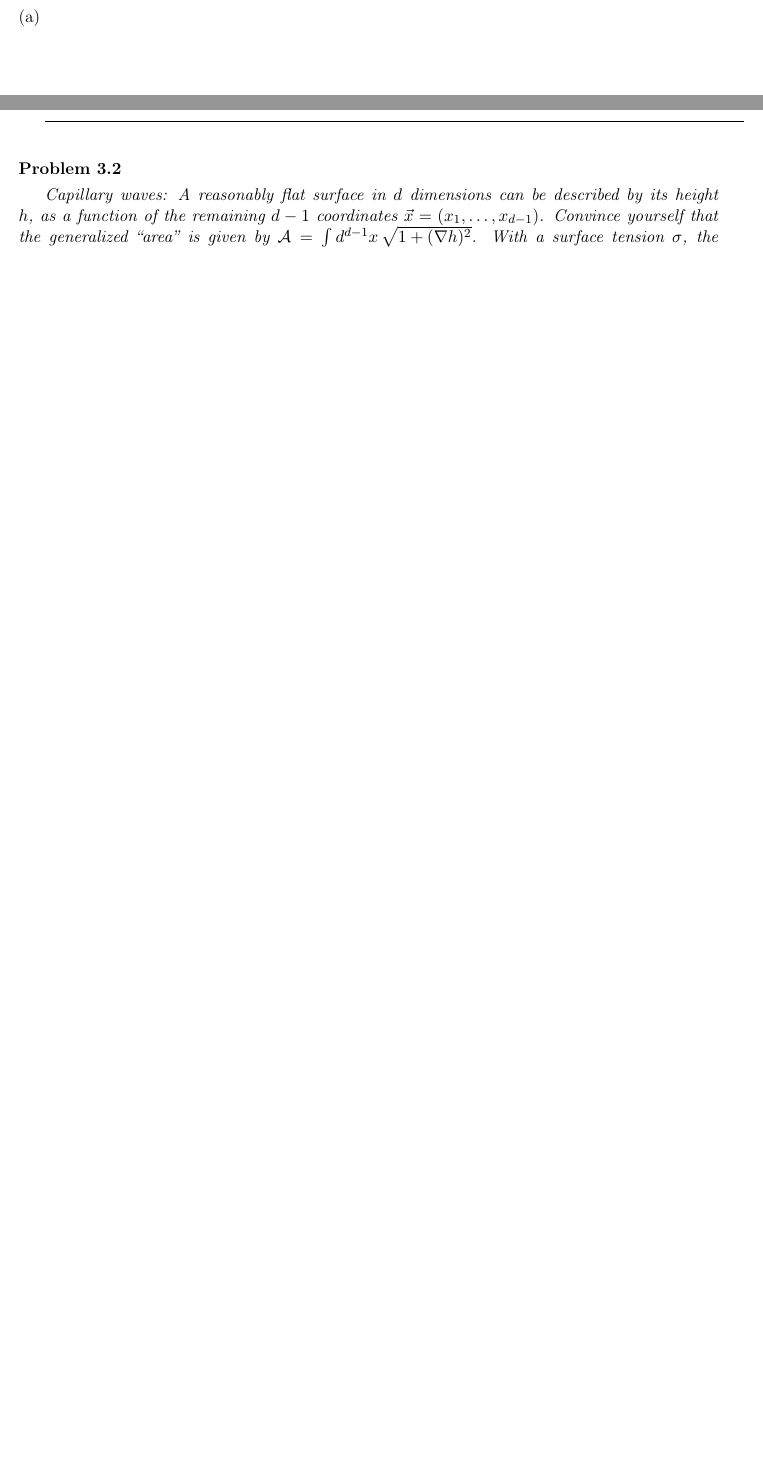
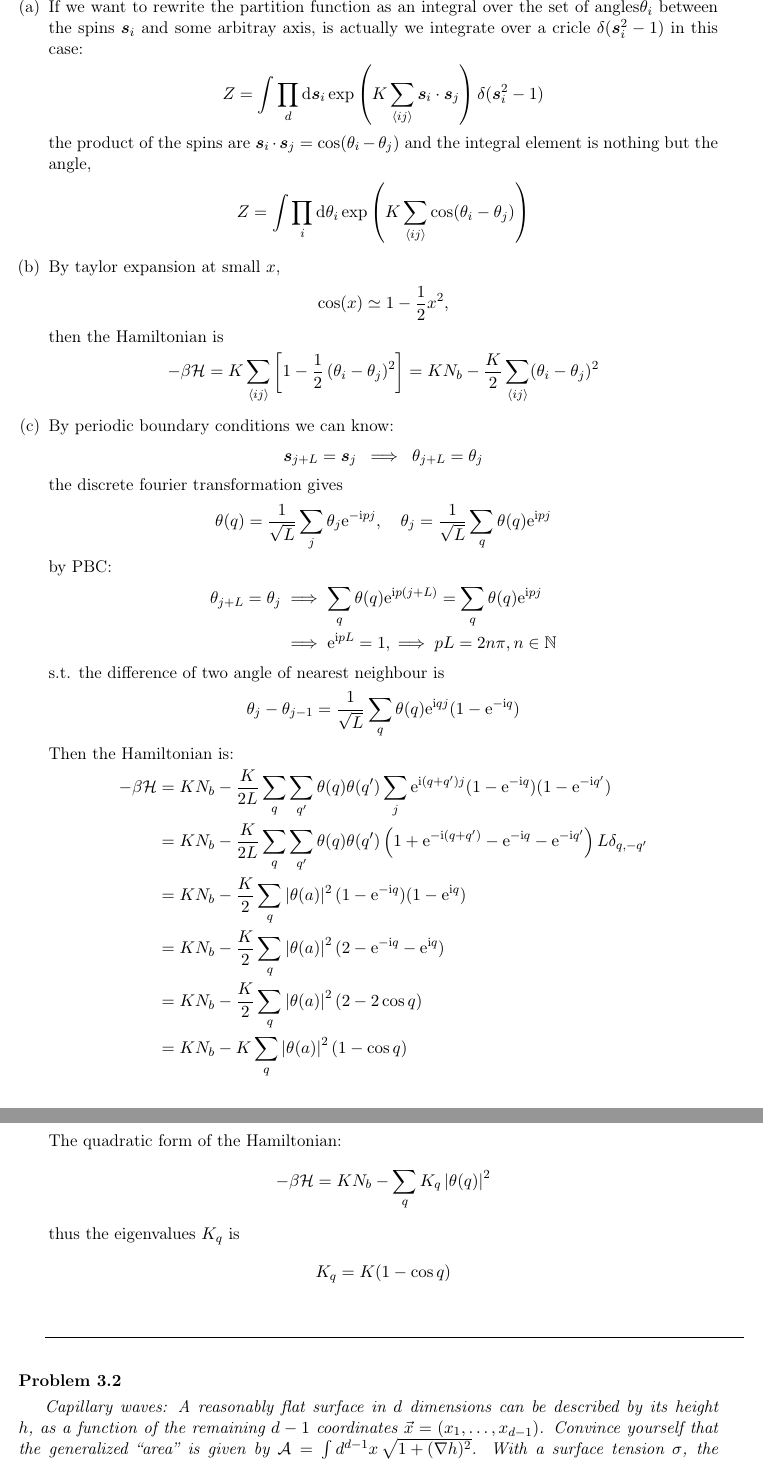
Before and after one commit to Zhenming561/Adv_statphy, a LaTeX thesis (homeworks/Solutions_kardar/solution.tex, which reads homeworks/Solutions_kardar/chapter/chapt3.tex, homeworks/Solutions_kardar/problem.tex): two parts of pages 11 and 12 of 46 before the commit and two parts of pages 12 and 13 of 47 after it, joined at a grey line, cut at the place of the change, the shorter picture padded with empty space. Compiled offline with pdfLaTeX.

Commit message:
modified:   homeworks/Solutions_kardar/chapter/chapt3.tex 	modified:   homeworks/Solutions_kardar/problem.tex

```diff
--- a/homeworks/Solutions_kardar/chapter/chapt3.tex
+++ b/homeworks/Solutions_kardar/chapter/chapt3.tex
@@ -28,7 +28,56 @@
 
 \begin{solution}
     \begin{enumerate}[(a)]
-        \item
+        \item If we want to rewrite the partition function as an integral over the set of angles$\theta_i$ between the spins $\bm s_i$ and some arbitray axis, is actually we integrate over a cricle $\delta(\bm s_i^2 - 1)$ in this case:
+        \begin{align*}
+            Z = \int \prod_d \dd \bm s_i \exp \left( K \sum_{\mean{ij}}\bm s_i \cdot \bm s_j \right) \delta(\bm s_i^2-1)
+        \end{align*}
+        the product of the spins are $\bm s_i \cdot \bm s_j = \cos (\theta_i - \theta_j)$ and the integral element is nothing but the angle,
+        \begin{align*}
+            Z = \int \prod_i \dd \theta_i \exp \left(K \sum_{\mean{ij}} \cos (\theta_i - \theta_j)\right)
+        \end{align*}
+        \item By taylor expansion at small $x$,
+        \begin{align*}
+            \cos(x) \simeq 1 - \frac{1}{2} x^2,
+        \end{align*}
+        then the Hamiltonian is
+        \begin{align*}
+           - \beta \H = K \sum_{\mean{ij}} \left[ 1 - \frac{1}{2} \left(\theta_i - \theta_j\right)^2 \right] = K N_b - \frac{K}{2} \sum_{\mean{ij}} (\theta_i - \theta_j)^2
+        \end{align*}
+        \item By periodic boundary conditions we can know:
+        \begin{align*}
+            \bm{s}_{j+L} = \bm{s}_j \;\implies \; \theta_{j + L} = \theta_j
+        \end{align*}
+        the discrete fourier transformation gives
+        \begin{align*}
+            \theta(q) = \frac{1}{\sqrt{L}} \sum_j \theta_j \ee^{- \ii pj}, \quad \theta_j = \frac{1}{\sqrt{L}} \sum_q \theta(q) \ee^{\ii pj}
+        \end{align*}
+        by PBC:
+        \begin{align*}
+            \theta_{j + L} = \theta_j &\implies \sum_q \theta(q) \ee^{\ii p (j+L)} = \sum_q \theta(q) \ee^{\ii p j} \\
+            &\implies \ee^{\ii p L} = 1, \implies pL = 2 n \pi, n \in \mathbb{N}
+        \end{align*}
+        s.t. the difference of two angle of nearest neighbour is
+        \begin{align*}
+            \theta_j - \theta_{j-1} = \frac{1}{\sqrt{L}}\sum_q \theta(q) \ee^{\ii qj}(1- \ee^{- \ii q})
+        \end{align*}
+        Then the Hamiltonian is:
+        \begin{align*}
+            - \beta \H &= K N_b - \frac{K}{2L}  \sum_{q} \sum_{q'} \theta(q) \theta(q') \sum_j \ee^{\ii(q+q')j} (1- \ee^{-\ii q}) (1-\ee^{-\ii q'}) \\
+            &= K N_b - \frac{K}{2L} \sum_q \sum_{q'} \theta(q) \theta(q') \left( 1 + \ee^{- \ii(q+q')} - \ee^{- \ii q} - \ee^{- \ii q'} \right) L \delta_{q,-q'} \\
+            &= K N_b - \frac{K}{2} \sum_q \abs{\theta(a)}^2 (1-\ee^{-\ii q})(1- \ee^{\ii q}) \\
+            &=K N_b - \frac{K}{2} \sum_q \abs{\theta(a)}^2 (2 - \ee^{- \ii q} - \ee^{\ii q}) \\
+            &= K N_b - \frac{K}{2} \sum_q \abs{\theta(a)}^2 \left( 2 - 2 \cos q \right) \\
+            &= K N_b - K \sum_q \abs{\theta(a)}^2 \left(1- \cos q\right)
+        \end{align*}
+        The quadratic form of the Hamiltonian:
+        \begin{align*}
+            - \beta \H = K N_b - \sum_q K_q \abs{\theta(q)}^2
+        \end{align*}
+        thus the eigenvalues $K_q$ is
+        \begin{align*}
+            K_q = K (1- \cos q)
+        \end{align*}
     \end{enumerate}
 \end{solution}
 
--- a/homeworks/Solutions_kardar/problem.tex
+++ b/homeworks/Solutions_kardar/problem.tex
@@ -10,6 +10,7 @@
 \usepackage{xcolor} % 确保引入了颜色包
 \usepackage{hyperref}
 \usepackage{enumerate}
+\usepackage{bm}
 \definecolor{myblue}{RGB}{0,0,139}
 \hypersetup{
     colorlinks=true,       % false: 框线链接; true: 彩色文字链接
@@ -26,7 +27,7 @@
 % 使用 tcolorbox 可以让题目看起来更像教材风格，也可以简单用 list
 \newenvironment{problem}[1][]{
     \refstepcounter{problemcount}
-    \par\addvspace{1.5ex}
+    \par\addvspace{1ex}
     \noindent\textbf{Problem \theproblemcount} \textit{#1} \par
     \smallskip
     \itshape % 题目内容使用斜体区分
```
